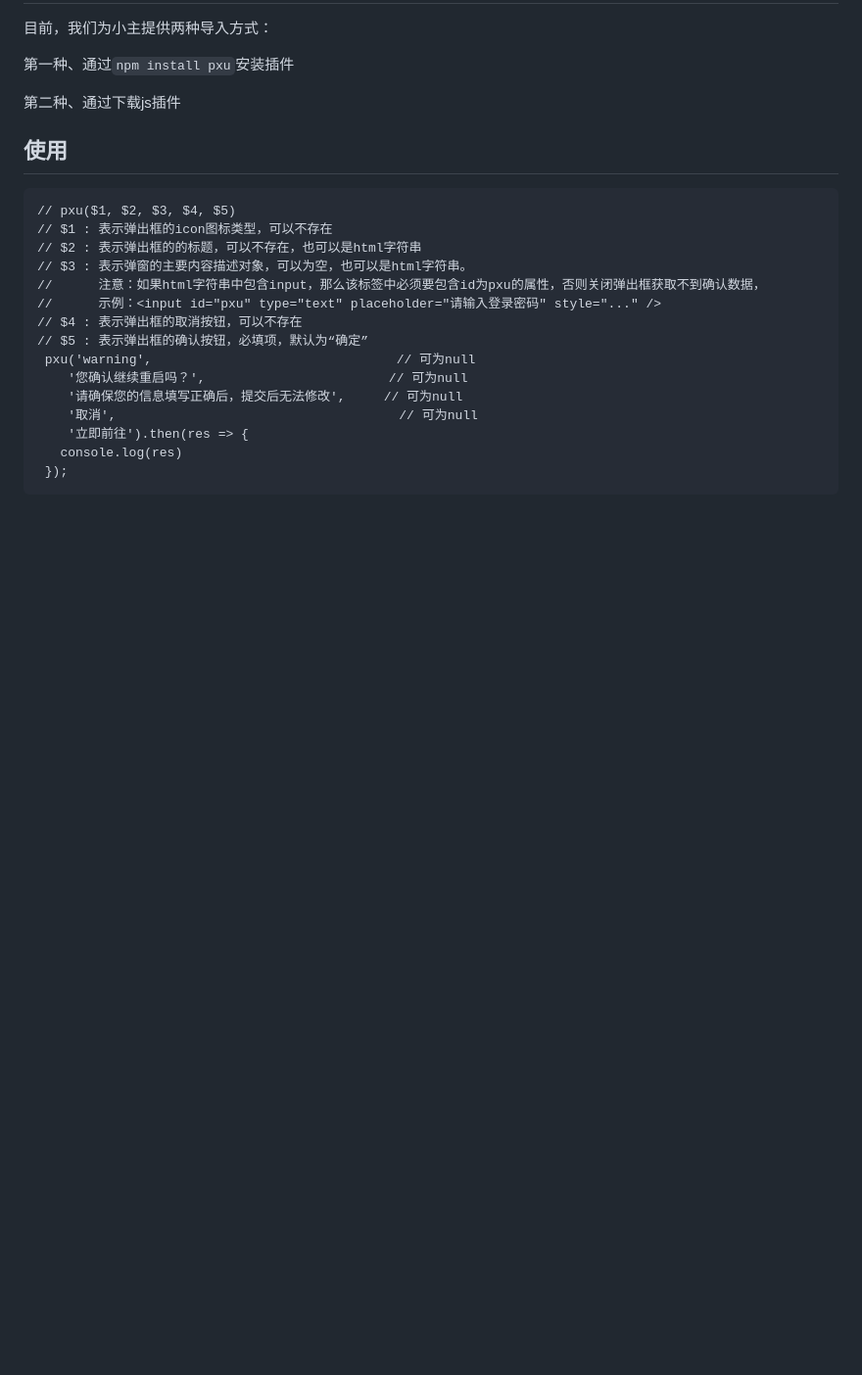
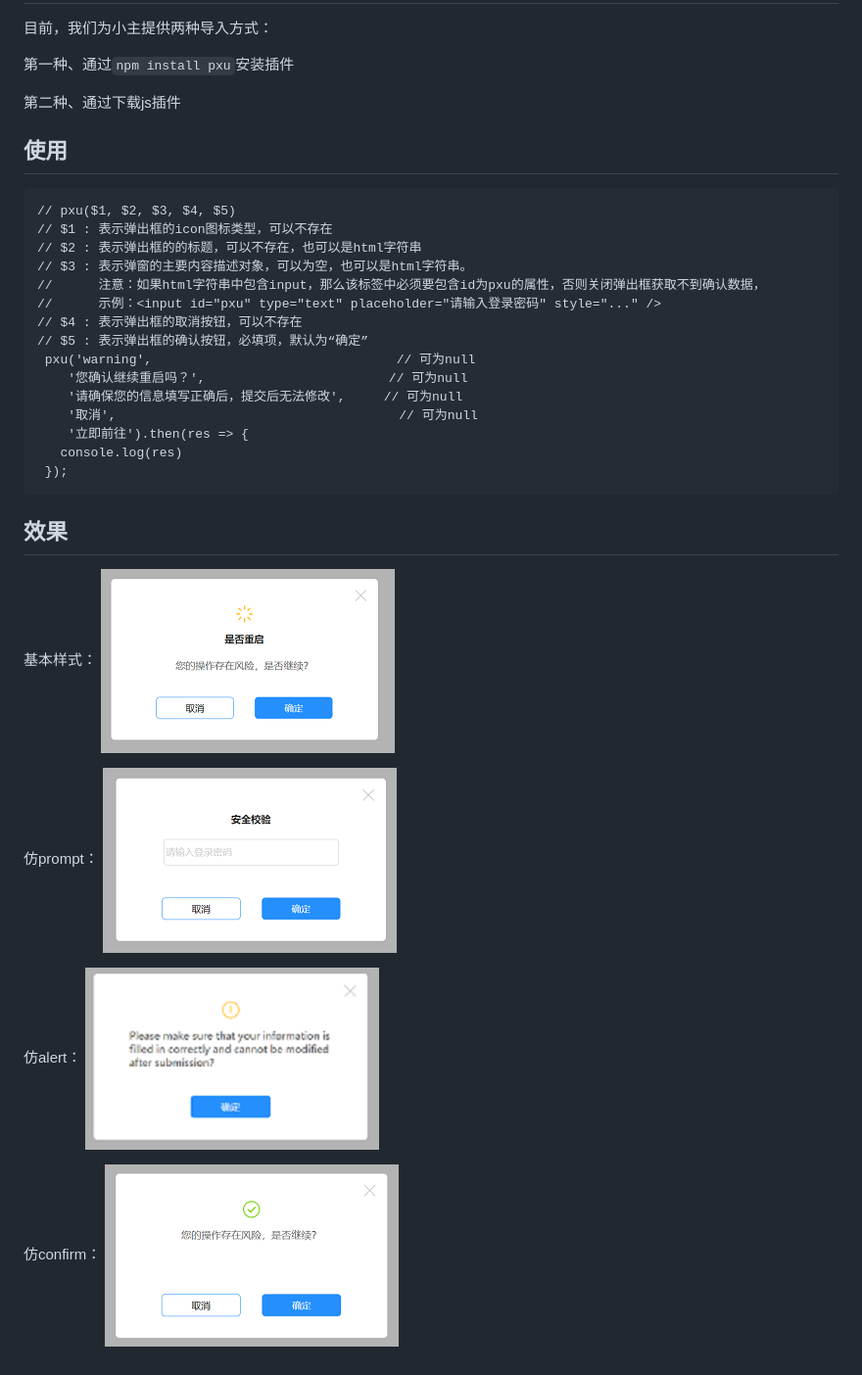
Before and after one commit to ming131419/pop-up-box, a Markdown page: README.md, the part around the change. Shown: that part at 98% size. Rendered like a GitHub page; pictures changed too: image/alert.jpg (added), image/base.jpg (added), image/confirm.jpg (added); blank space fills up the shorter version.

Commit message:
增加图片展示效果

````diff
--- a/README.md
+++ b/README.md
@@ -26,3 +26,17 @@
    console.log(res)
  });
 ```
+
+## 效果
+
+基本样式：
+![基本样式](./image/base.jpg)
+
+仿prompt：
+![仿prompt](./image/prompt.jpg)
+
+仿alert：
+![仿alert](./image/alert.jpg)
+
+仿confirm：
+![仿alert](./image/confirm.jpg)
````
Also changed, not shown: 1 other file.
